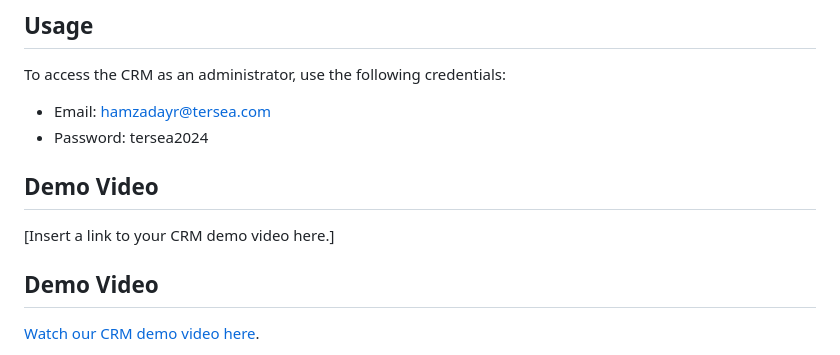
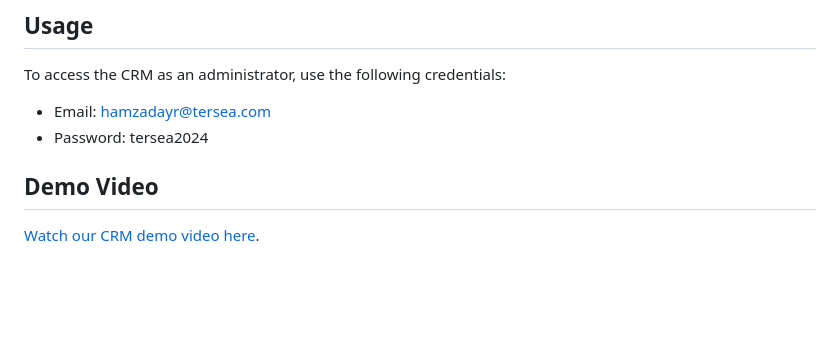
Before and after one commit to hamzadayr/TerseaCRM, a Markdown page: README.md, the part around the change. GitHub-like rendering; blank space fills up the shorter version.

Commit message:
update documentation

```diff
--- a/README.md
+++ b/README.md
@@ -73,9 +73,6 @@ To access the CRM as an administrator, use the following credentials:
 - Email: hamzadayr@tersea.com
 - Password: tersea2024
 
-## Demo Video
-[Insert a link to your CRM demo video here.]
-
 
 ## Demo Video
 [Watch our CRM demo video here](https://www.canva.com/design/DAFyky-Q23Y/Sm55296U68hbKdfQxTWf-w/edit?utm_content=DAFyky-Q23Y&utm_campaign=designshare&utm_medium=link2&utm_source=sharebutton).
```
